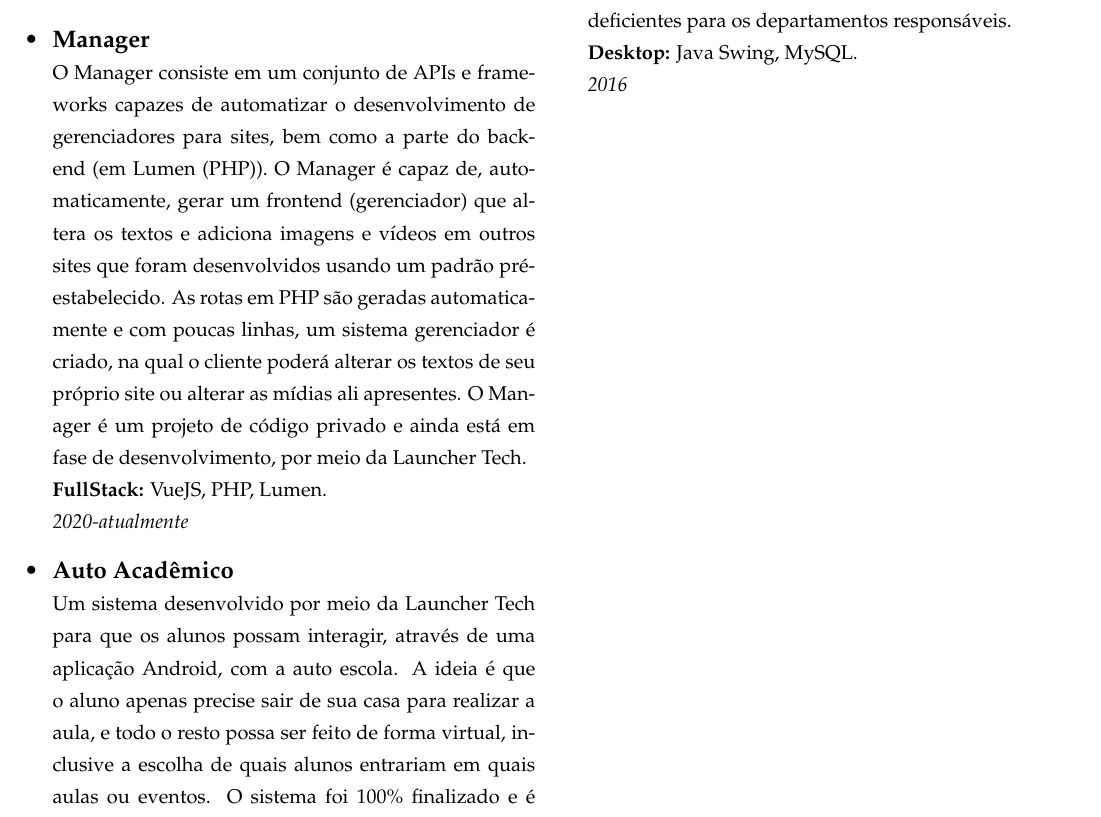
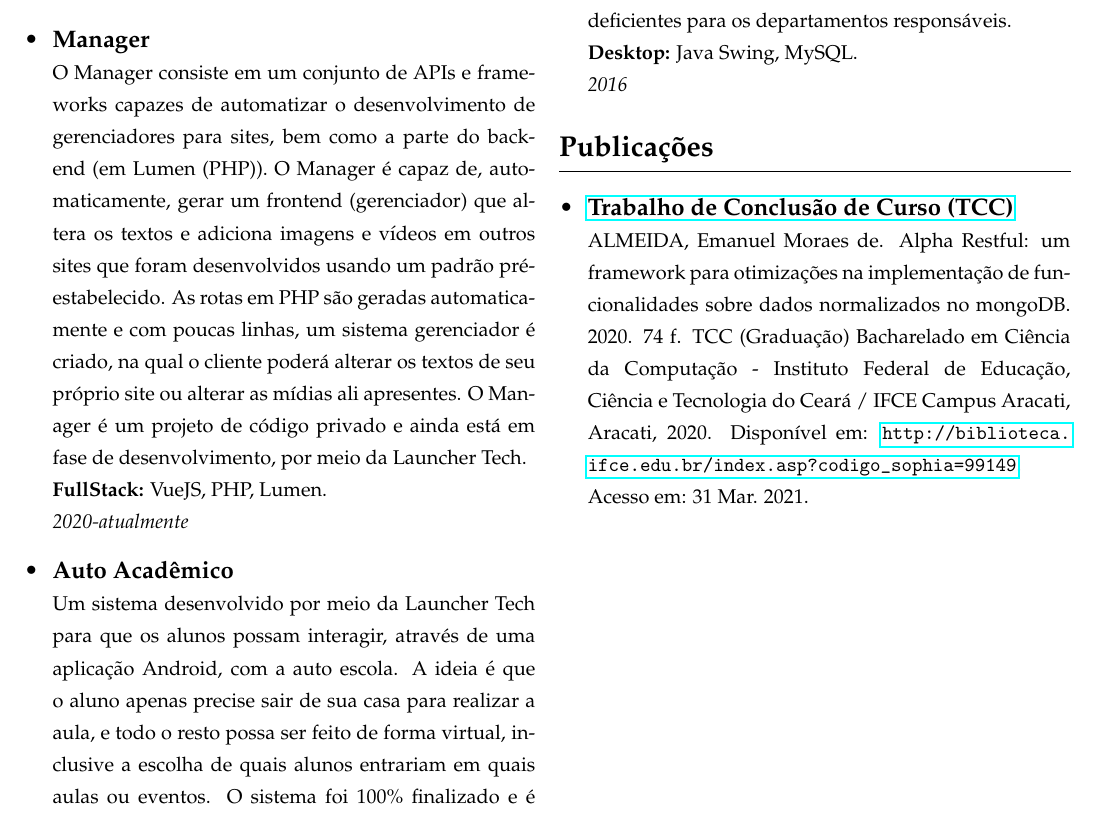
Before and after one commit to emanuelmoraes-dev/CV, a LaTeX CV (main.tex): part of page 2 of 2, cut so that both start at the same text. Compiled offline with pdfLaTeX.

Commit message:
adicionado TCC em publicações

```diff
--- a/main.tex
+++ b/main.tex
@@ -93,7 +93,7 @@
 {
     \csection{PROJETOS}{\small
         \begin{itemize}
-            \item \frcontent{\href{https://www.npmjs.com/package/alpha-restful}{Alpha Restful}}{Um framework para o desenvolvimento de aplicações WEB REST Backend em NodeJS, feito para MongoDB. Este framework é uma prova de conceito que busca mudar a maneira como as entidades são modeladas no MongoDB. Em conjunto com a ORM Mongoose, o Alpha Restful apresenta-se como uma camada de abstração para facilitar a implementação de diversas funcionalidades sobre dados que precisem ser normalizados no MongoDB. Mais informações podem ser obtidas através do meu \href{https://github.com/emanuelmoraes-dev/TCC-II/blob/main/documento.pdf}{Trabalho de Conclusão de Curso (TCC)}. Apesar de ser apenas uma prova de conceito em fase beta, a sua  \href{https://www.npmjs.com/package/alpha-restful}{página inicial no NPM} registra vários downloads semanais.}{\textbf{Backend:} JavaScript, NodeJS, MongoDB, MongooseJS.}{2019-2020}
+            \item \frcontent{\href{https://www.npmjs.com/package/alpha-restful}{Alpha Restful}}{Um framework para o desenvolvimento de aplicações WEB REST Backend em NodeJS, feito para MongoDB. Este framework é uma prova de conceito que busca mudar a maneira como as entidades são modeladas no MongoDB. Em conjunto com a ORM Mongoose, o Alpha Restful apresenta-se como uma camada de abstração para facilitar a implementação de diversas funcionalidades sobre dados que precisem ser normalizados no MongoDB. Mais informações podem ser obtidas através do meu \href{http://biblioteca.ifce.edu.br/index.asp?codigo_sophia=99149}{Trabalho de Conclusão de Curso (TCC)}. Apesar de ser apenas uma prova de conceito em fase beta, a sua  \href{https://www.npmjs.com/package/alpha-restful}{página inicial no NPM} registra vários downloads semanais.}{\textbf{Backend:} JavaScript, NodeJS, MongoDB, MongooseJS.}{2019-2020}
 
             \item \frcontent{Manager}{O Manager consiste em um conjunto de APIs e frameworks capazes de automatizar o desenvolvimento de gerenciadores para sites, bem como a parte do backend (em Lumen (PHP)). O Manager é capaz de, automaticamente, gerar um frontend (gerenciador) que altera os textos e adiciona imagens e vídeos em outros sites que foram desenvolvidos usando um padrão pré-estabelecido. As rotas em PHP são geradas automaticamente e com poucas linhas, um sistema gerenciador é criado, na qual o cliente poderá alterar os textos de seu próprio site ou alterar as mídias ali apresentes. O Manager é um projeto de código privado e ainda está em fase de desenvolvimento, por meio da Launcher Tech.}{\textbf{FullStack:} VueJS, PHP, Lumen.}{2020-atualmente}
 
@@ -112,6 +112,11 @@
             \item \frcontent{\href{https://www.npmjs.com/package/datetime-utility}{datetime-utility}}{Ferramentas simples para manipulação de datas em Javascript ou TypeScript.}{}{2019-2020}
 
             \item \frcontent{CID}{Primeiro programa desenvolvido pela Launcher Tech. Um sistema utilitário gratuito para a geração e controle de relatórios dos cadastros de credenciais de idosos e deficientes para os departamentos responsáveis.}{\textbf{Desktop:} Java Swing, MySQL.}{2016}
+        \end{itemize}
+    }
+    \csection{Publicações}{\small
+        \begin{itemize}
+            \item \frcontent{\href{http://biblioteca.ifce.edu.br/index.asp?codigo_sophia=99149}{Trabalho de Conclusão de Curso (TCC)}}{ALMEIDA, Emanuel Moraes de. Alpha Restful: um framework para otimizações na implementação de funcionalidades sobre dados normalizados no mongoDB. 2020. 74 f. TCC (Graduação) Bacharelado em Ciência da Computação - Instituto Federal de Educação, Ciência e Tecnologia do Ceará / IFCE Campus Aracati, Aracati, 2020. Disponível em: \url{http://biblioteca.ifce.edu.br/index.asp?codigo_sophia=99149}. Acesso em: 31 Mar. 2021.}{}{}
         \end{itemize}
     }
     % \csection{OTHER HIGHLIGHTS}{\small
```
